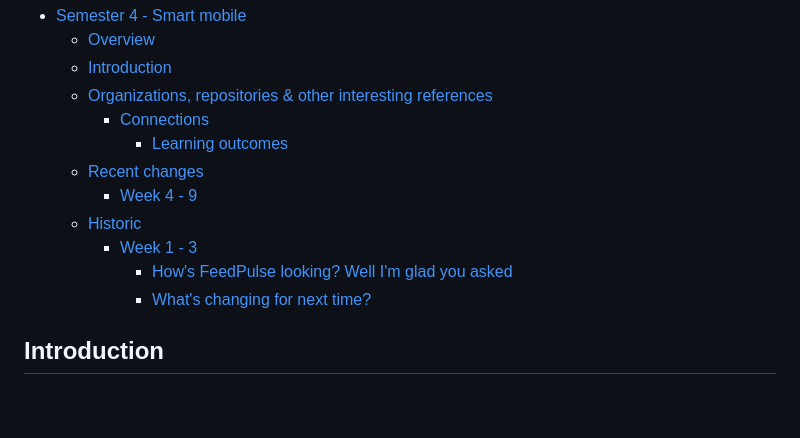
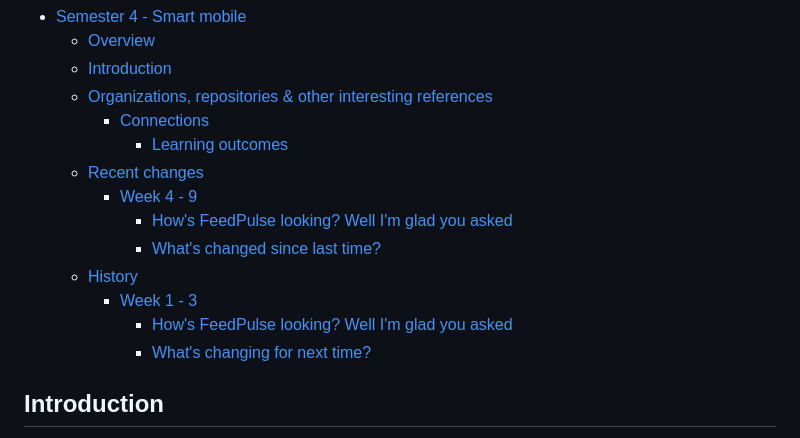
Before and after one commit to theartcher/S4-SM-Individual, a Markdown page: README.md, the part around the change printed below. GitHub-like rendering; blank space fills up the shorter version.

```diff
--- a/README.md
+++ b/README.md
@@ -16,5 +16,7 @@ _By [Joris Brugman](https://github.com/theartcher)_
       - [Learning outcomes](#learning-outcomes)
   - [Recent changes](#recent-changes)
     - [Week 4 - 9](#week-4---9)
-  - [Historic](#historic)
+      - [How's FeedPulse looking? Well I'm glad you asked](#hows-feedpulse-looking-well-im-glad-you-asked)
+      - [What's changed since last time?](#whats-changed-since-last-time)
+  - [History](#history)
     - [Week 1 - 3](#week-1---3)
```
Also changed, not shown: other parts of README.md (+33 -4 lines), static/images/feedpulse-ratings-group-18-04-2024.png (added), static/images/feedpulse-ratings-personal-18-04-2024.png (added), static/images/git-commit-history-18-04-2024.png (added).
